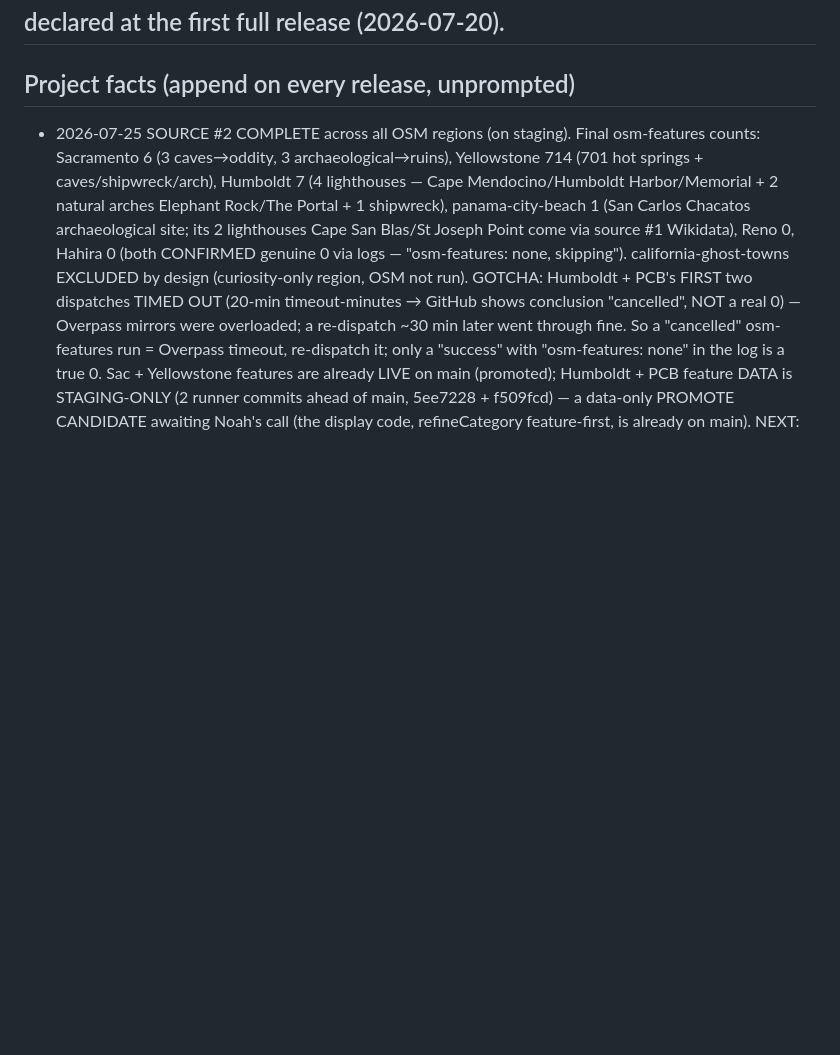
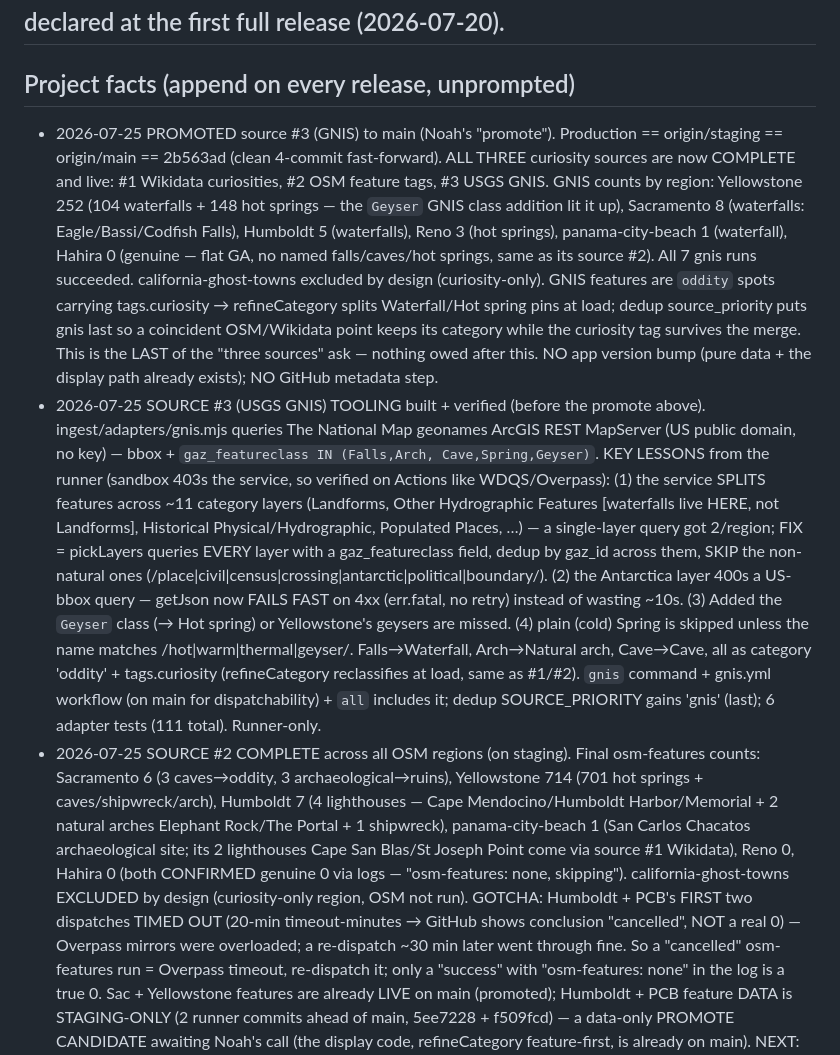
Before and after one commit to njefferson/photo-pointer, a Markdown page: CLAUDE.md, the part around the change. Rendered like a GitHub page; blank space fills up the shorter version.

Commit message:
Project facts: source #3 GNIS complete + promoted (all three sources done)
Co-Authored-By: Claude Opus 4.8 <noreply@anthropic.com>
Claude-Session: https://claude.ai/code/session_01FHEAdKs7ocDGnBGWnHVLtf

```diff
--- a/CLAUDE.md
+++ b/CLAUDE.md
@@ -83,6 +83,39 @@ kept because it is more granular than the Doctrine) before doing anything.
 ## declared at the first full release (2026-07-20).
 
 ## Project facts (append on every release, unprompted)
+- 2026-07-25 PROMOTED source #3 (GNIS) to main (Noah's "promote"). Production ==
+  origin/staging == origin/main == 2b563ad (clean 4-commit fast-forward). ALL
+  THREE curiosity sources are now COMPLETE and live: #1 Wikidata curiosities, #2
+  OSM feature tags, #3 USGS GNIS. GNIS counts by region: Yellowstone 252 (104
+  waterfalls + 148 hot springs — the `Geyser` GNIS class addition lit it up),
+  Sacramento 8 (waterfalls: Eagle/Bassi/Codfish Falls), Humboldt 5 (waterfalls),
+  Reno 3 (hot springs), panama-city-beach 1 (waterfall), Hahira 0 (genuine —
+  flat GA, no named falls/caves/hot springs, same as its source #2). All 7 gnis
+  runs succeeded. california-ghost-towns excluded by design (curiosity-only).
+  GNIS features are `oddity` spots carrying tags.curiosity → refineCategory
+  splits Waterfall/Hot spring pins at load; dedup source_priority puts gnis last
+  so a coincident OSM/Wikidata point keeps its category while the curiosity tag
+  survives the merge. This is the LAST of the "three sources" ask — nothing owed
+  after this. NO app version bump (pure data + the display path already exists);
+  NO GitHub metadata step.
+- 2026-07-25 SOURCE #3 (USGS GNIS) TOOLING built + verified (before the promote
+  above). ingest/adapters/gnis.mjs queries The National Map geonames ArcGIS REST
+  MapServer (US public domain, no key) — bbox + `gaz_featureclass IN (Falls,Arch,
+  Cave,Spring,Geyser)`. KEY LESSONS from the runner (sandbox 403s the service, so
+  verified on Actions like WDQS/Overpass): (1) the service SPLITS features across
+  ~11 category layers (Landforms, Other Hydrographic Features [waterfalls live
+  HERE, not Landforms], Historical Physical/Hydrographic, Populated Places, …) —
+  a single-layer query got 2/region; FIX = pickLayers queries EVERY layer with a
+  gaz_featureclass field, dedup by gaz_id across them, SKIP the non-natural ones
+  (/place|civil|census|crossing|antarctic|political|boundary/). (2) the Antarctica
+  layer 400s a US-bbox query — getJson now FAILS FAST on 4xx (err.fatal, no retry)
+  instead of wasting ~10s. (3) Added the `Geyser` class (→ Hot spring) or
+  Yellowstone's geysers are missed. (4) plain (cold) Spring is skipped unless the
+  name matches /hot|warm|thermal|geyser/. Falls→Waterfall, Arch→Natural arch,
+  Cave→Cave, all as category 'oddity' + tags.curiosity (refineCategory reclassifies
+  at load, same as #1/#2). `gnis` command + gnis.yml workflow (on main for
+  dispatchability) + `all` includes it; dedup SOURCE_PRIORITY gains 'gnis' (last);
+  6 adapter tests (111 total). Runner-only.
 - 2026-07-25 SOURCE #2 COMPLETE across all OSM regions (on staging). Final
   osm-features counts: Sacramento 6 (3 caves→oddity, 3 archaeological→ruins),
   Yellowstone 714 (701 hot springs + caves/shipwreck/arch), Humboldt 7 (4
```
